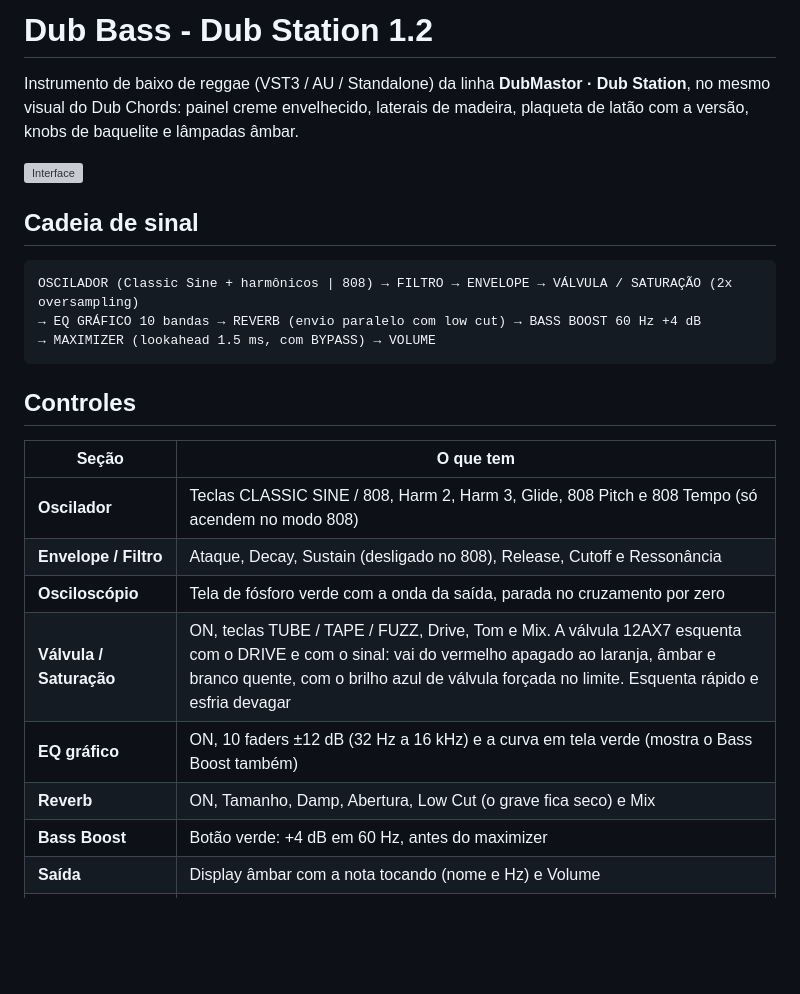
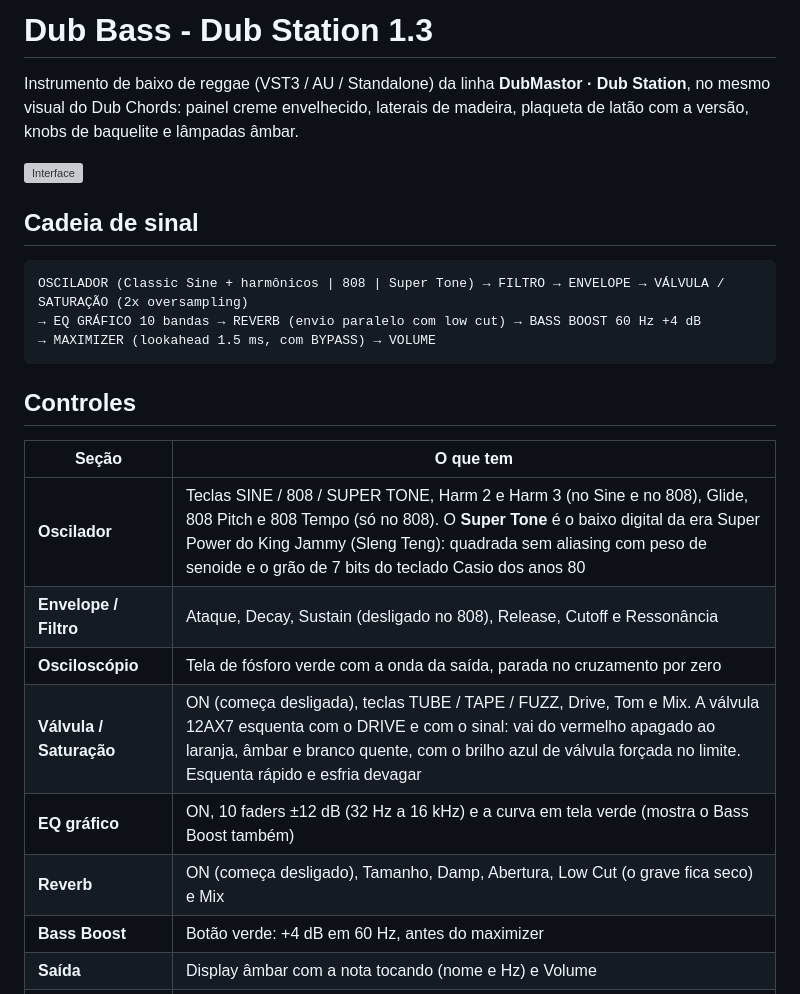
Before and after one commit to dubmastor/DubMastor-DubStation-, a Markdown page: DubBass/README.md, the part around the change. GitHub-like rendering; blank space fills up the shorter version; grey boxes are pictures that could not be loaded.

````diff
--- a/DubBass/README.md
+++ b/DubBass/README.md
@@ -1,4 +1,4 @@
-# Dub Bass - Dub Station 1.2
+# Dub Bass - Dub Station 1.3
 
 Instrumento de baixo de reggae (VST3 / AU / Standalone) da linha **DubMastor · Dub Station**, no mesmo visual do Dub Chords: painel creme envelhecido, laterais de madeira, plaqueta de latão com a versão, knobs de baquelite e lâmpadas âmbar.
 
@@ -7,7 +7,7 @@ Instrumento de baixo de reggae (VST3 / AU / Standalone) da linha **DubMastor ·
 ## Cadeia de sinal
 
 ```
-OSCILADOR (Classic Sine + harmônicos | 808) → FILTRO → ENVELOPE → VÁLVULA / SATURAÇÃO (2x oversampling)
+OSCILADOR (Classic Sine + harmônicos | 808 | Super Tone) → FILTRO → ENVELOPE → VÁLVULA / SATURAÇÃO (2x oversampling)
 → EQ GRÁFICO 10 bandas → REVERB (envio paralelo com low cut) → BASS BOOST 60 Hz +4 dB
 → MAXIMIZER (lookahead 1.5 ms, com BYPASS) → VOLUME
 ```
@@ -16,12 +16,12 @@ OSCILADOR (Classic Sine + harmônicos | 808) → FILTRO → ENVELOPE → VÁLVUL
 
 | Seção | O que tem |
 |---|---|
-| **Oscilador** | Teclas CLASSIC SINE / 808, Harm 2, Harm 3, Glide, 808 Pitch e 808 Tempo (só acendem no modo 808) |
+| **Oscilador** | Teclas SINE / 808 / SUPER TONE, Harm 2 e Harm 3 (no Sine e no 808), Glide, 808 Pitch e 808 Tempo (só no 808). O **Super Tone** é o baixo digital da era Super Power do King Jammy (Sleng Teng): quadrada sem aliasing com peso de senoide e o grão de 7 bits do teclado Casio dos anos 80 |
 | **Envelope / Filtro** | Ataque, Decay, Sustain (desligado no 808), Release, Cutoff e Ressonância |
 | **Osciloscópio** | Tela de fósforo verde com a onda da saída, parada no cruzamento por zero |
-| **Válvula / Saturação** | ON, teclas TUBE / TAPE / FUZZ, Drive, Tom e Mix. A válvula 12AX7 esquenta com o DRIVE e com o sinal: vai do vermelho apagado ao laranja, âmbar e branco quente, com o brilho azul de válvula forçada no limite. Esquenta rápido e esfria devagar |
+| **Válvula / Saturação** | ON (começa desligada), teclas TUBE / TAPE / FUZZ, Drive, Tom e Mix. A válvula 12AX7 esquenta com o DRIVE e com o sinal: vai do vermelho apagado ao laranja, âmbar e branco quente, com o brilho azul de válvula forçada no limite. Esquenta rápido e esfria devagar |
 | **EQ gráfico** | ON, 10 faders ±12 dB (32 Hz a 16 kHz) e a curva em tela verde (mostra o Bass Boost também) |
-| **Reverb** | ON, Tamanho, Damp, Abertura, Low Cut (o grave fica seco) e Mix |
+| **Reverb** | ON (começa desligado), Tamanho, Damp, Abertura, Low Cut (o grave fica seco) e Mix |
 | **Bass Boost** | Botão verde: +4 dB em 60 Hz, antes do maximizer |
 | **Saída** | Display âmbar com a nota tocando (nome e Hz) e Volume |
 | **Teclado** | C1 a C4 no padrão Dub Station (marfim, baquelite, barra cromada com feltro vermelho): toca clicando (mais embaixo na tecla = mais forte) e acende com lâmpada âmbar nas notas que chegam da DAW |
````
Also changed, not shown: DubBass/RELEASE_NOTES.md (+7 -3 lines), README.md (+1 -1 lines), site/img/dubbass.jpg, 7 other files.
